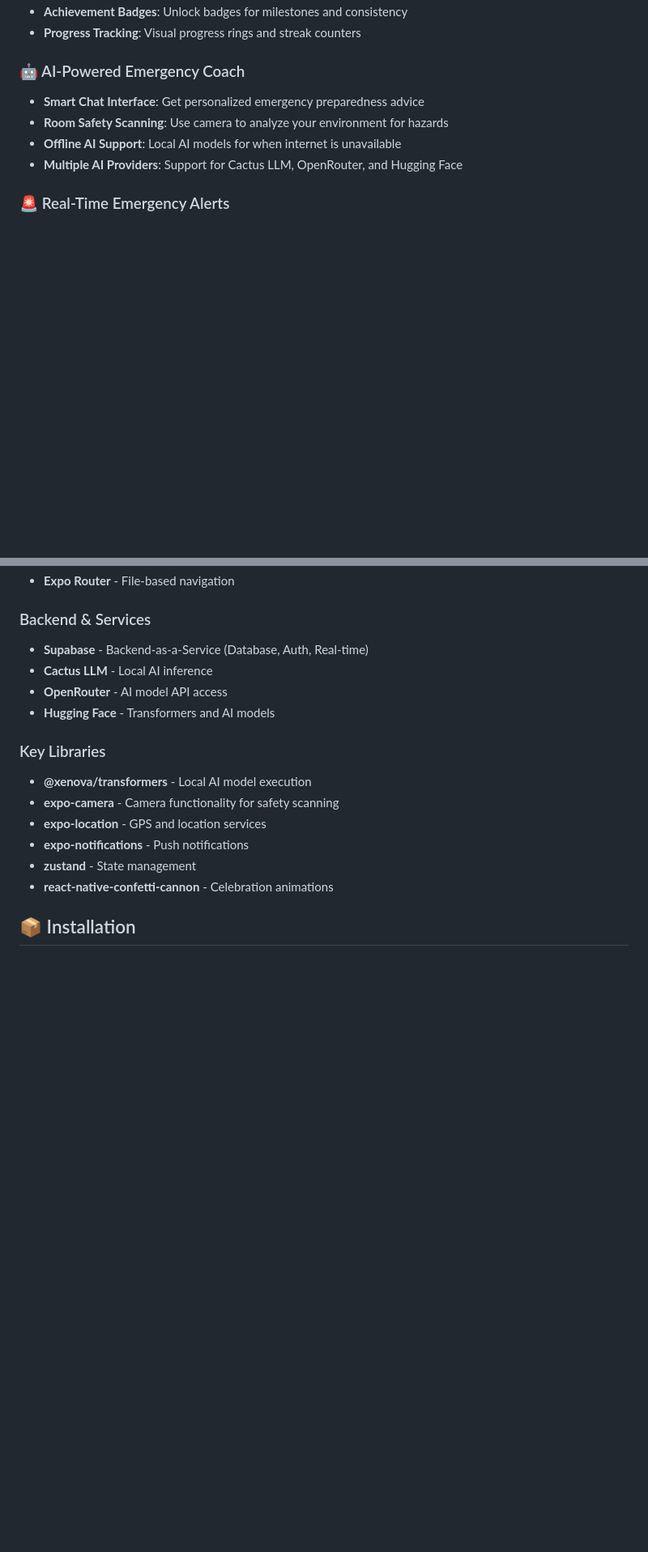
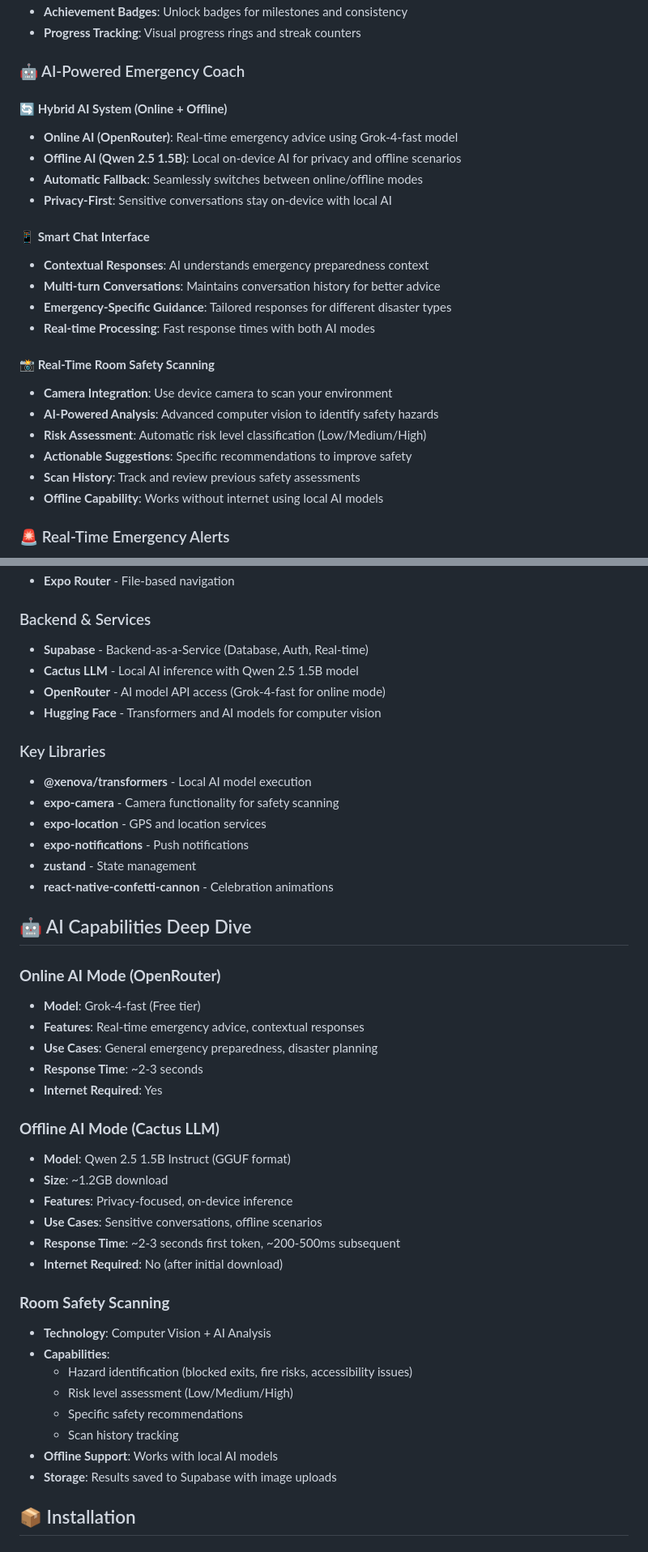
Before and after one commit to zith008/resqpro-finalproject, a Markdown page: README.md, 2 parts joined by grey strips. Shown: that part at 81% size. Drawn GitHub-style; blank space fills up the shorter version.

```diff
--- a/README.md
+++ b/README.md
@@ -29,10 +29,28 @@ ResQ Pro is a comprehensive emergency preparedness mobile application that gamif
 
 ### 🤖 AI-Powered Emergency Coach
 
-- **Smart Chat Interface**: Get personalized emergency preparedness advice
-- **Room Safety Scanning**: Use camera to analyze your environment for hazards
-- **Offline AI Support**: Local AI models for when internet is unavailable
-- **Multiple AI Providers**: Support for Cactus LLM, OpenRouter, and Hugging Face
+#### **🔄 Hybrid AI System (Online + Offline)**
+
+- **Online AI (OpenRouter)**: Real-time emergency advice using Grok-4-fast model
+- **Offline AI (Qwen 2.5 1.5B)**: Local on-device AI for privacy and offline scenarios
+- **Automatic Fallback**: Seamlessly switches between online/offline modes
+- **Privacy-First**: Sensitive conversations stay on-device with local AI
+
+#### **📱 Smart Chat Interface**
+
+- **Contextual Responses**: AI understands emergency preparedness context
+- **Multi-turn Conversations**: Maintains conversation history for better advice
+- **Emergency-Specific Guidance**: Tailored responses for different disaster types
+- **Real-time Processing**: Fast response times with both AI modes
+
+#### **📸 Real-Time Room Safety Scanning**
+
+- **Camera Integration**: Use device camera to scan your environment
+- **AI-Powered Analysis**: Advanced computer vision to identify safety hazards
+- **Risk Assessment**: Automatic risk level classification (Low/Medium/High)
+- **Actionable Suggestions**: Specific recommendations to improve safety
+- **Scan History**: Track and review previous safety assessments
+- **Offline Capability**: Works without internet using local AI models
 
 ### 🚨 Real-Time Emergency Alerts
 
@@ -67,9 +85,9 @@ ResQ Pro is a comprehensive emergency preparedness mobile application that gamif
 ### Backend & Services
 
 - **Supabase** - Backend-as-a-Service (Database, Auth, Real-time)
-- **Cactus LLM** - Local AI inference
-- **OpenRouter** - AI model API access
-- **Hugging Face** - Transformers and AI models
+- **Cactus LLM** - Local AI inference with Qwen 2.5 1.5B model
+- **OpenRouter** - AI model API access (Grok-4-fast for online mode)
+- **Hugging Face** - Transformers and AI models for computer vision
 
 ### Key Libraries
 
@@ -79,6 +97,36 @@ ResQ Pro is a comprehensive emergency preparedness mobile application that gamif
 - **expo-notifications** - Push notifications
 - **zustand** - State management
 - **react-native-confetti-cannon** - Celebration animations
+
+## 🤖 AI Capabilities Deep Dive
+
+### **Online AI Mode (OpenRouter)**
+
+- **Model**: Grok-4-fast (Free tier)
+- **Features**: Real-time emergency advice, contextual responses
+- **Use Cases**: General emergency preparedness, disaster planning
+- **Response Time**: ~2-3 seconds
+- **Internet Required**: Yes
+
+### **Offline AI Mode (Cactus LLM)**
+
+- **Model**: Qwen 2.5 1.5B Instruct (GGUF format)
+- **Size**: ~1.2GB download
+- **Features**: Privacy-focused, on-device inference
+- **Use Cases**: Sensitive conversations, offline scenarios
+- **Response Time**: ~2-3 seconds first token, ~200-500ms subsequent
+- **Internet Required**: No (after initial download)
+
+### **Room Safety Scanning**
+
+- **Technology**: Computer Vision + AI Analysis
+- **Capabilities**:
+  - Hazard identification (blocked exits, fire risks, accessibility issues)
+  - Risk level assessment (Low/Medium/High)
+  - Specific safety recommendations
+  - Scan history tracking
+- **Offline Support**: Works with local AI models
+- **Storage**: Results saved to Supabase with image uploads
 
 ## 📦 Installation
 
```
